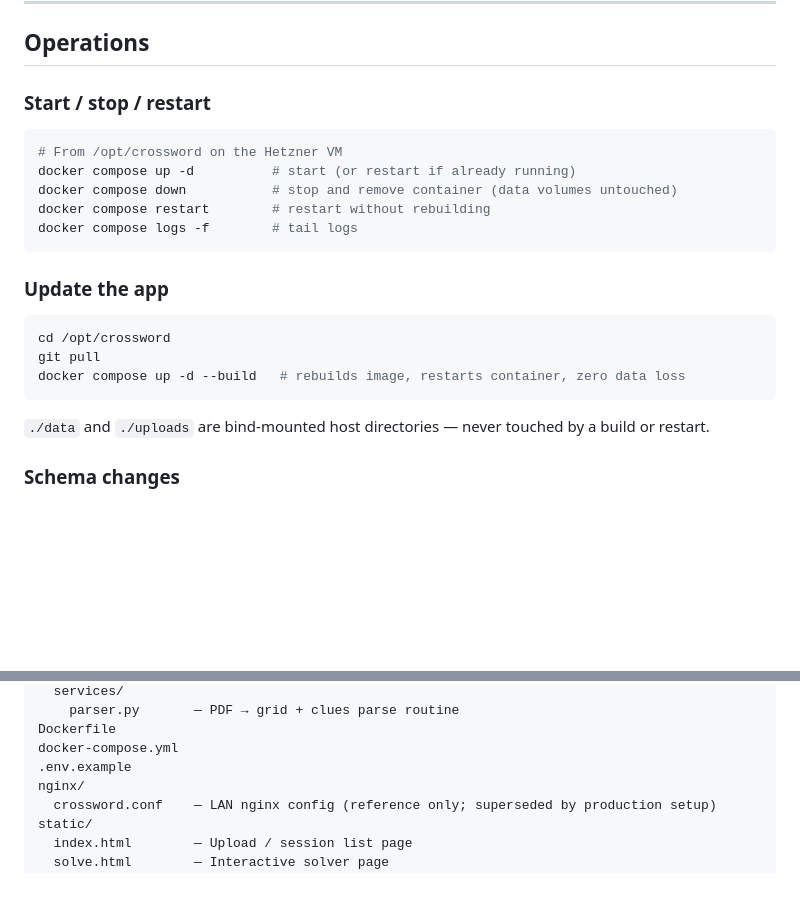
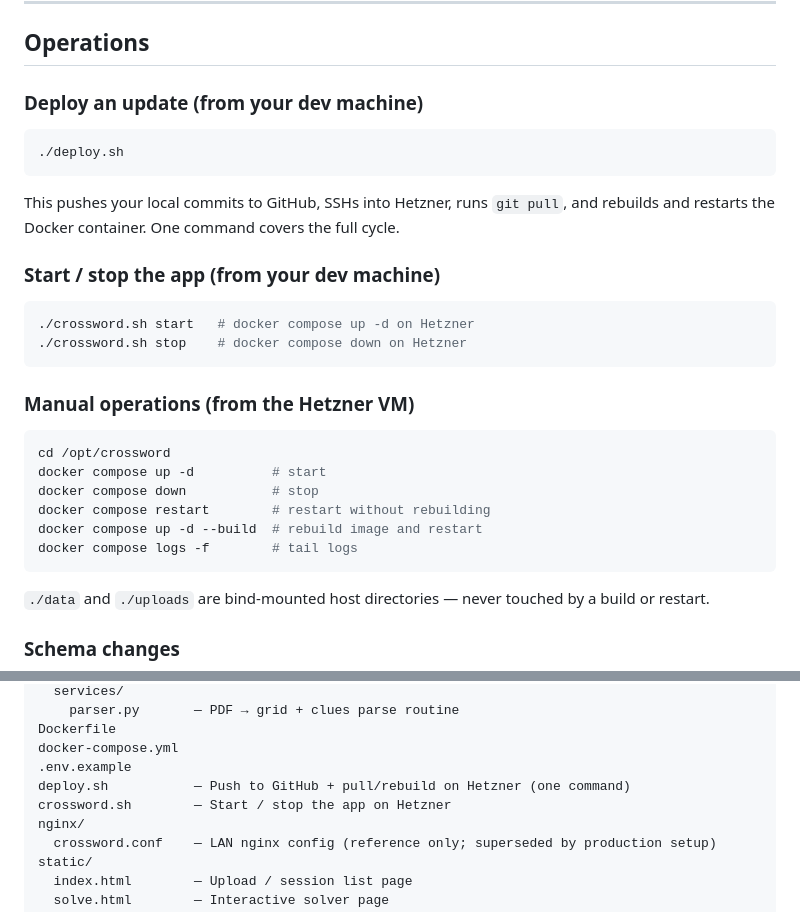
Before and after one commit to krishnar9/CrosswordSolver, a Markdown page: README.md, 2 parts joined by grey strips. Rendered like a GitHub page; blank space fills up the shorter version.

````diff
--- a/README.md
+++ b/README.md
@@ -325,22 +325,30 @@ docker compose logs -f   # verify: DB initialised, Ollama model loaded, startup
 
 ## Operations
 
-### Start / stop / restart
+### Deploy an update (from your dev machine)
 
 ```bash
-# From /opt/crossword on the Hetzner VM
-docker compose up -d          # start (or restart if already running)
-docker compose down           # stop and remove container (data volumes untouched)
-docker compose restart        # restart without rebuilding
-docker compose logs -f        # tail logs
+./deploy.sh
 ```
 
-### Update the app
+This pushes your local commits to GitHub, SSHs into Hetzner, runs `git pull`, and rebuilds and restarts the Docker container. One command covers the full cycle.
+
+### Start / stop the app (from your dev machine)
+
+```bash
+./crossword.sh start   # docker compose up -d on Hetzner
+./crossword.sh stop    # docker compose down on Hetzner
+```
+
+### Manual operations (from the Hetzner VM)
 
 ```bash
 cd /opt/crossword
-git pull
-docker compose up -d --build   # rebuilds image, restarts container, zero data loss
+docker compose up -d          # start
+docker compose down           # stop
+docker compose restart        # restart without rebuilding
+docker compose up -d --build  # rebuild image and restart
+docker compose logs -f        # tail logs
 ```
 
 `./data` and `./uploads` are bind-mounted host directories — never touched by a build or restart.
@@ -401,6 +409,8 @@ app/
 Dockerfile
 docker-compose.yml
 .env.example
+deploy.sh           — Push to GitHub + pull/rebuild on Hetzner (one command)
+crossword.sh        — Start / stop the app on Hetzner
 nginx/
   crossword.conf    — LAN nginx config (reference only; superseded by production setup)
 static/
````
Also changed, not shown: SPEC.md (+26 -8 lines).
